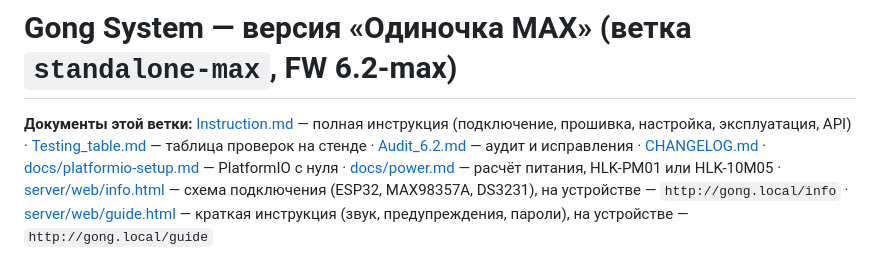
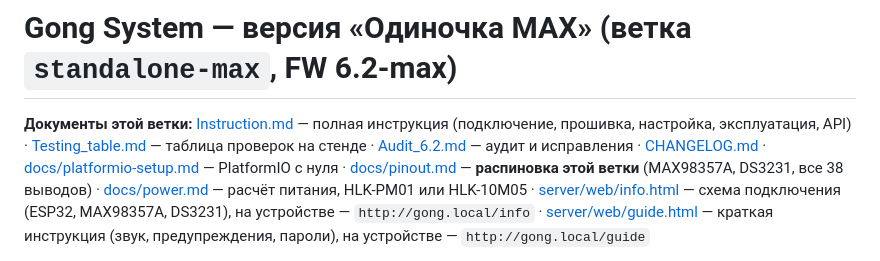
Before and after one commit to khapa77/gong-lora-system, a Markdown page: README.md, the part around the change. Rendered like a GitHub page.

```diff
--- a/README.md
+++ b/README.md
@@ -6,6 +6,7 @@
 [Audit_6.2.md](Audit_6.2.md) — аудит и исправления ·
 [CHANGELOG.md](CHANGELOG.md) ·
 [docs/platformio-setup.md](docs/platformio-setup.md) — PlatformIO с нуля ·
+[docs/pinout.md](docs/pinout.md) — **распиновка этой ветки** (MAX98357A, DS3231, все 38 выводов) ·
 [docs/power.md](docs/power.md) — расчёт питания, HLK-PM01 или HLK-10M05 ·
 [server/web/info.html](server/web/info.html) — схема подключения (ESP32, MAX98357A, DS3231), на устройстве — `http://gong.local/info` ·
 [server/web/guide.html](server/web/guide.html) — краткая инструкция (звук, предупреждения, пароли), на устройстве — `http://gong.local/guide`
```
Also changed, not shown: docs/pinout.md (added, +145 -0 lines).
